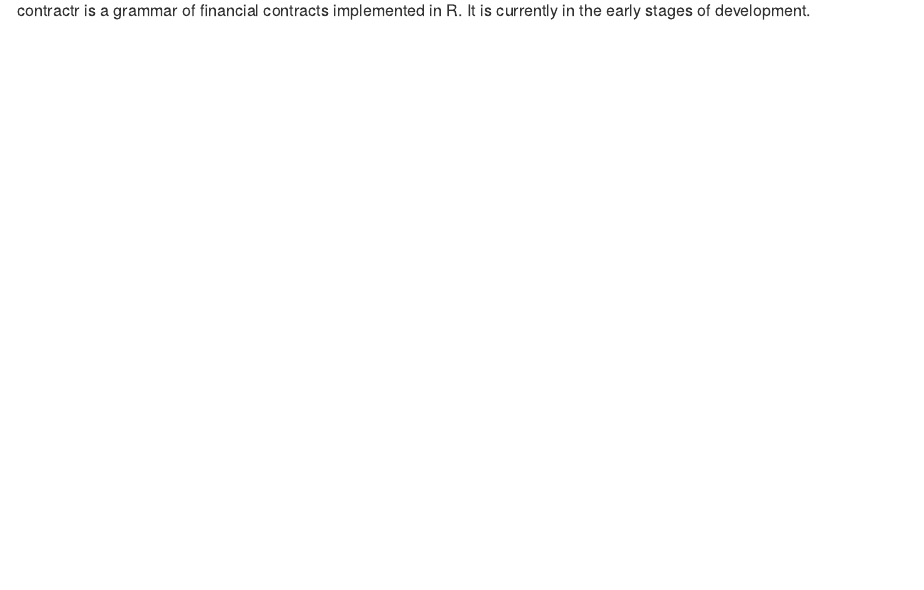
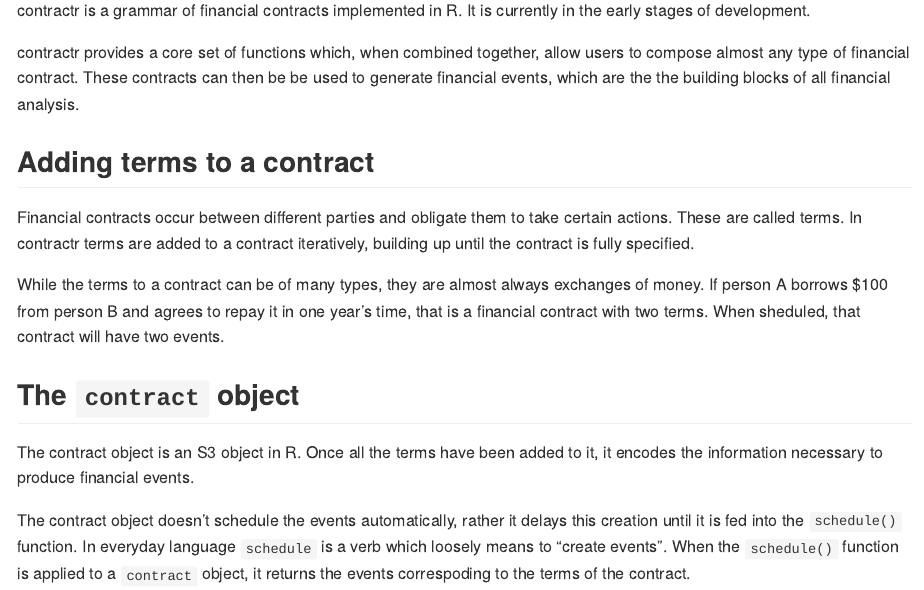
Before and after one commit to jameslairdsmith/contractr, an R Markdown document (README.Rmd): the page in a window 1100 px wide, from 110 px down. The pictures show the output file README.md that the author committed with the source, drawn offline in the style of GitHub.

Commit message:
Added to README.

```diff
--- a/README.Rmd
+++ b/README.Rmd
@@ -15,3 +15,19 @@
 # contractr
 
 contractr is a grammar of financial contracts implemented in R. It is currently in the early stages of development.
+
+contractr provides a core set of functions which, when combined together, allow users to compose almost any type of financial contract. These contracts can then be be used to generate financial events, which are the the building blocks of all financial analysis.
+
+
+## Adding terms to a contract
+
+Financial contracts occur between different parties and obligate them to take certain actions. These are called terms. In contractr terms are added to a contract iteratively, building up until the contract is fully specified.
+
+While the terms to a contract can be of many types, they are almost always exchanges of money. If person A borrows $100 from person B and agrees to repay it in one year's time, that is a financial contract with two terms. When sheduled, that contract will have two events.
+
+
+## The `contract` object
+
+The contract object is an S3 object in R. Once all the terms have been added to it, it encodes the information necessary to produce financial events.
+
+The contract object doesn't schedule the events automatically, rather it delays this creation until it is fed into the `schedule()` function. In everyday language `schedule` is a verb which loosely means to "create events". When the `schedule()` function is applied to a `contract` object, it returns the events correspoding to the terms of the contract.
```
Also changed, not shown: R/contract.R (+11 -1 lines), README.md, 3 other files.
